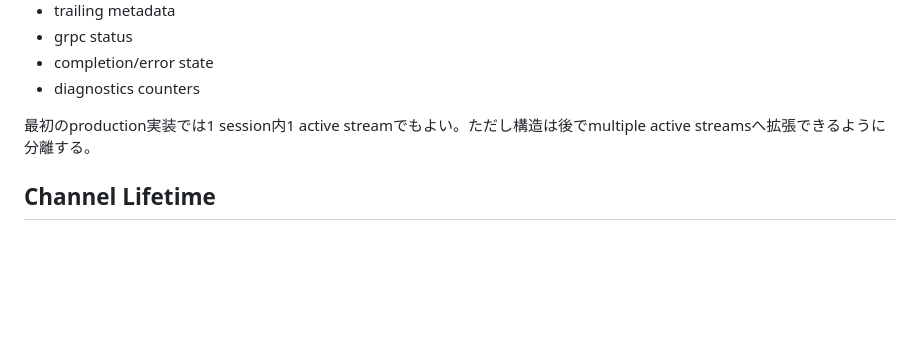
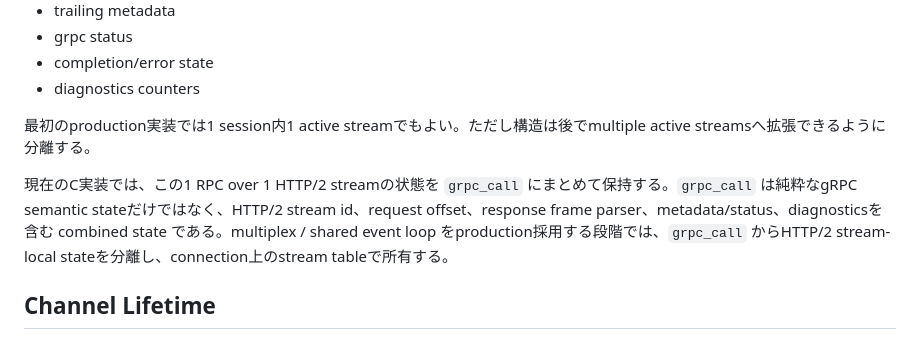
Before and after one commit to dkkoma/php-grpc-lite, a Markdown page: docs/http2-transport-design.md, the part around the change. GitHub-like rendering; blank space fills up the shorter version.

Commit message:
設計doc: grpc_callをcombined stateとして明文化
ドメインモデルレビューで指摘された、grpc_call がgRPC semantic stateとHTTP/2 stream parser stateをまとめて持つ点を設計判断として明文化する。

現行production pathは1 RPC over 1 HTTP/2 streamのcombined stateとして grpc_call を扱う。multiplex / shared event loop をproduction採用する段階では、HTTP/2 stream-local stateをstream table側へ分離する方針を追記した。

検証: git diff --check

```diff
--- a/docs/http2-transport-design.md
+++ b/docs/http2-transport-design.md
@@ -111,6 +111,8 @@ Requirements:
 
 最初のproduction実装では1 session内1 active streamでもよい。ただし構造は後でmultiple active streamsへ拡張できるように分離する。
 
+現在のC実装では、この1 RPC over 1 HTTP/2 streamの状態を `grpc_call` にまとめて保持する。`grpc_call` は純粋なgRPC semantic stateだけではなく、HTTP/2 stream id、request offset、response frame parser、metadata/status、diagnosticsを含む combined state である。multiplex / shared event loop をproduction採用する段階では、`grpc_call` からHTTP/2 stream-local stateを分離し、connection上のstream tableで所有する。
+
 ## Channel Lifetime
 
 - Channel identityからC側persistent channel keyを作る。
```
